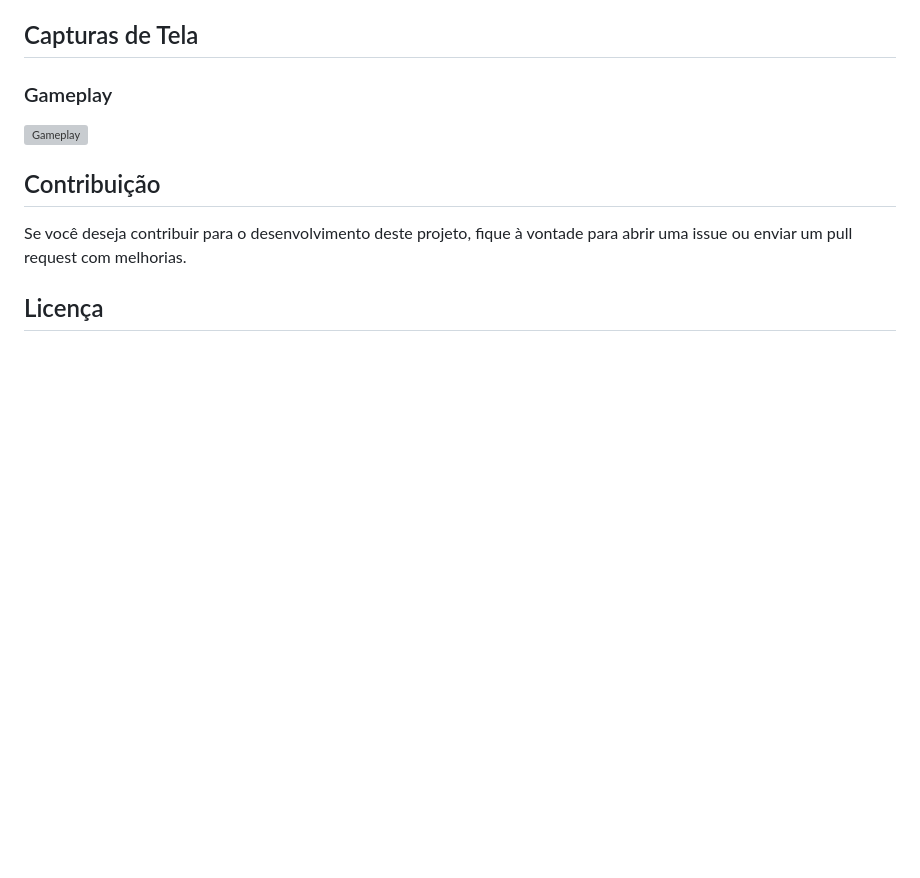
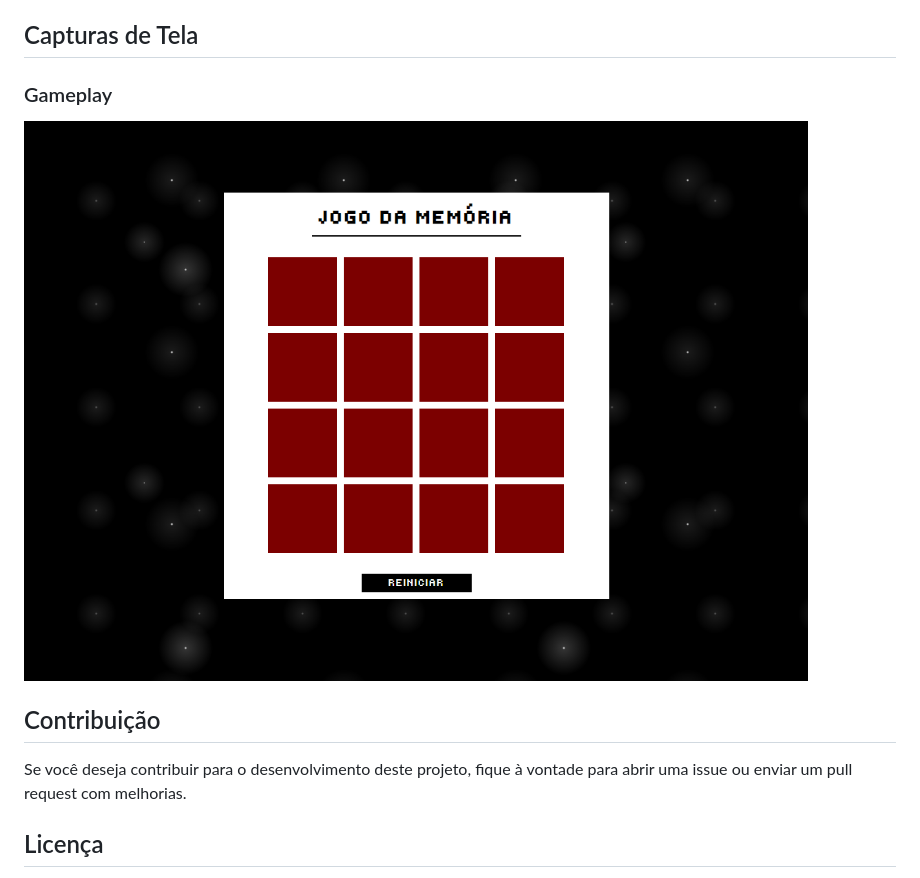
Before and after one commit to MyckaelAndrade/jogo-memoria-com-js, a Markdown page: README.md, the part around the change. Drawn GitHub-style; pictures changed too: assets/gameplay.png (added); blank space fills up the shorter version; grey boxes are pictures that could not be loaded.

Commit message:
docs: add game image to README

```diff
--- a/README.md
+++ b/README.md
@@ -25,7 +25,7 @@
 ## Capturas de Tela
 
 ### Gameplay
-![Gameplay]()
+![Gameplay](./assets/gameplay.png)
 
 ## Contribuição
 
```
